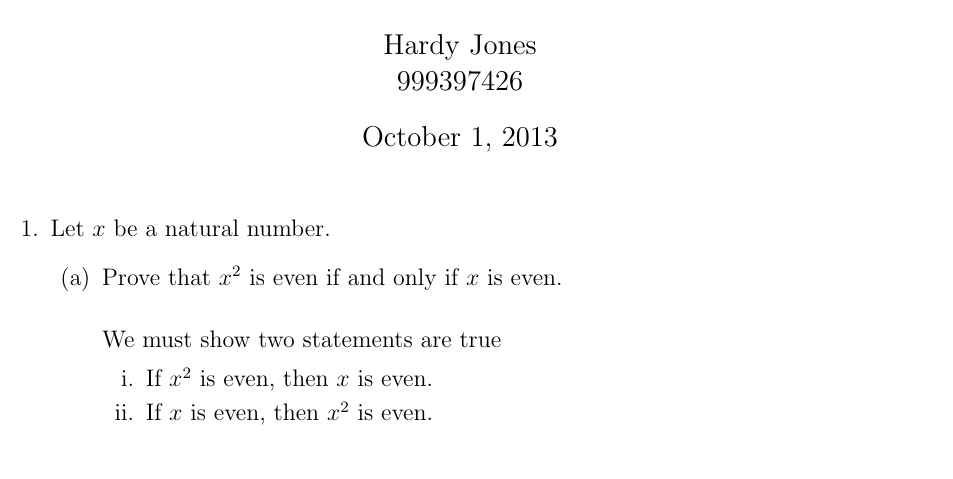
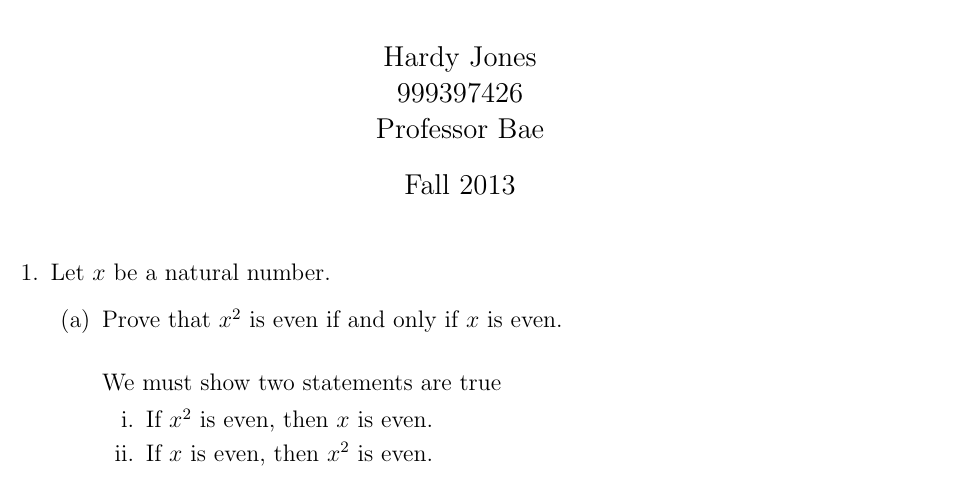
Before and after one commit to joneshf/ucd, a LaTeX problem sheet (hw1.tex): part of page 1 of 5 before the commit and part of page 1 of 4 after it, cut so that both start at the same text. Compiled offline with pdfLaTeX.

Commit message:
Minor stuff.

```diff
--- a/hw1.tex
+++ b/hw1.tex
@@ -1,14 +1,15 @@
 \documentclass[12pt]{article}
 \usepackage{amsmath}
 \usepackage{amsfonts}
-\usepackage{fullpage}
+\usepackage[margin=1in]{geometry}
 
 \begin{document}
 
 \title{MAT 25 Homework 1}
 \author{Hardy Jones\\
-        999397426}
-\date{October 1, 2013}
+        999397426\\
+        Professor Bae}
+\date{Fall 2013}
 
 \maketitle
 
```
